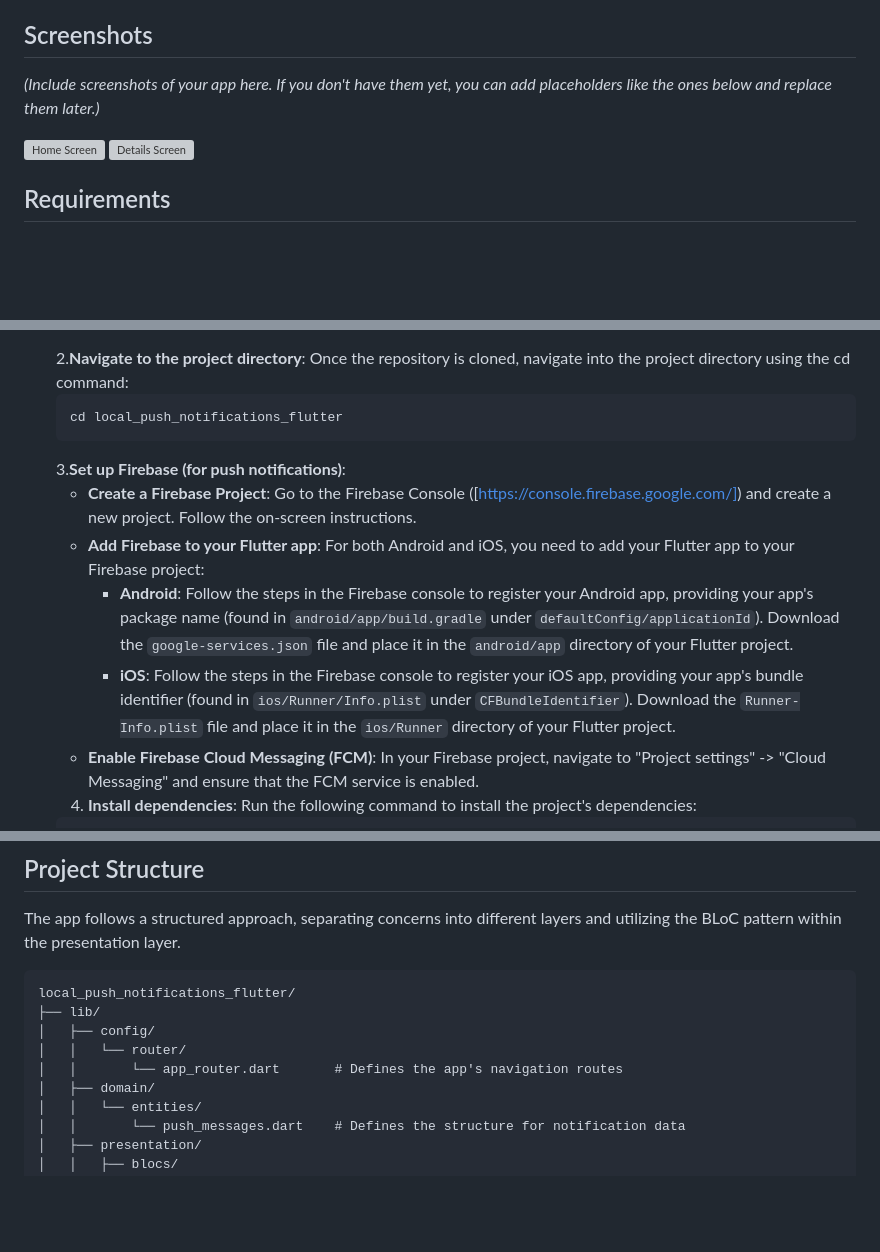
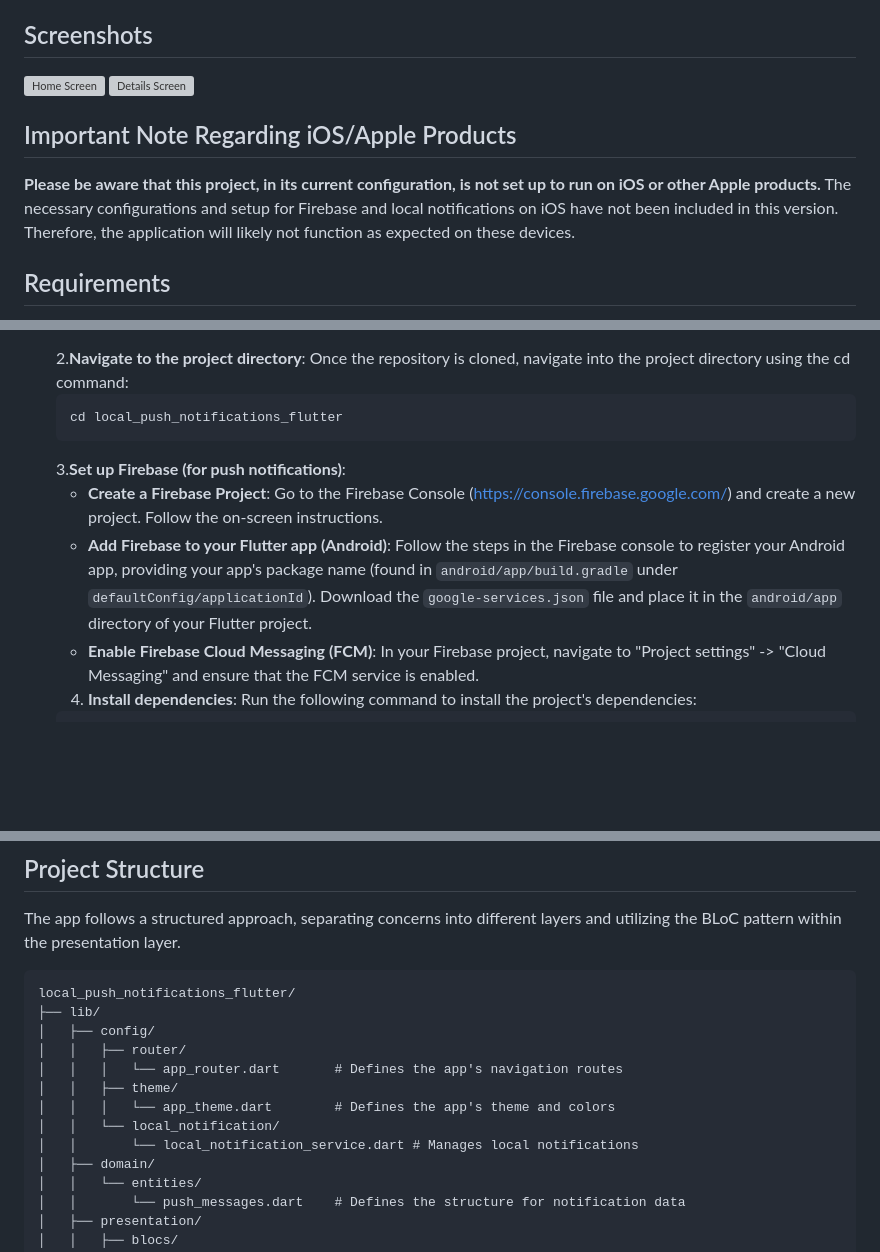
Before and after one commit to lauritaila/local_push_notifications_flutter, a Markdown page: README.md, 3 parts joined by grey strips. GitHub-like rendering; blank space fills up the shorter version; grey boxes are pictures that could not be loaded.

Commit message:
CHANGE: readme update

````diff
--- a/README.md
+++ b/README.md
@@ -12,10 +12,13 @@ Welcome to the Notification App, a Flutter application that demonstrates how to
 
 ## Screenshots
 
-*(Include screenshots of your app here. If you don't have them yet, you can add placeholders like the ones below and replace them later.)*
-
 <img src="screenshots/home_screen.png" height="350" alt="Home Screen" />
 <img src="screenshots/details_screen.png" height="350" alt="Details Screen" />
+
+## Important Note Regarding iOS/Apple Products
+
+**Please be aware that this project, in its current configuration, is not set up to run on iOS or other Apple products.** The necessary configurations and setup for Firebase and local notifications on iOS have not been included in this version. Therefore, the application will likely not function as expected on these devices.
+
 
 ## Requirements
 
@@ -36,10 +39,9 @@ Welcome to the Notification App, a Flutter application that demonstrates how to
    cd local_push_notifications_flutter
    ```
    3.**Set up Firebase (for push notifications)**:
-    + **Create a Firebase Project**: Go to the Firebase Console ([https://console.firebase.google.com/]) and create a new project. Follow the on-screen instructions.
-    + **Add Firebase to your Flutter app**: For both Android and iOS, you need to add your Flutter app to your Firebase project:
-      - **Android**: Follow the steps in the Firebase console to register your Android app, providing your app's package name (found in `android/app/build.gradle` under `defaultConfig/applicationId`). Download the `google-services.json` file and place it in the `android/app` directory of your Flutter project.
-      - **iOS**: Follow the steps in the Firebase console to register your iOS app, providing your app's bundle identifier (found in `ios/Runner/Info.plist` under `CFBundleIdentifier`). Download the `Runner-Info.plist` file and place it in the `ios/Runner` directory of your Flutter project.
+    + **Create a Firebase Project**: Go to the Firebase Console (https://console.firebase.google.com/) and create a new project. Follow the on-screen instructions.
+    + **Add Firebase to your Flutter app (Android)**:
+     Follow the steps in the Firebase console to register your Android app, providing your app's package name (found in `android/app/build.gradle` under `defaultConfig/applicationId`). Download the `google-services.json` file and place it in the `android/app` directory of your Flutter project.
     + **Enable Firebase Cloud Messaging (FCM)**: In your Firebase project, navigate to "Project settings" -> "Cloud Messaging" and ensure that the FCM service is enabled.
    4. **Install dependencies**:
    Run the following command to install the project's dependencies:
@@ -58,8 +60,12 @@ The app follows a structured approach, separating concerns into different layers
 local_push_notifications_flutter/
 ├── lib/
 │   ├── config/
-│   │   └── router/
-│   │       └── app_router.dart       # Defines the app's navigation routes
+│   │   ├── router/
+│   │   │   └── app_router.dart       # Defines the app's navigation routes
+│   │   ├── theme/
+│   │   │   └── app_theme.dart        # Defines the app's theme and colors
+│   │   └── local_notification/
+│   │       └── local_notification_service.dart # Manages local notifications
 │   ├── domain/
 │   │   └── entities/
 │   │       └── push_messages.dart    # Defines the structure for notification data
````
Also changed, not shown: other parts of README.md (+1 -0 lines).
